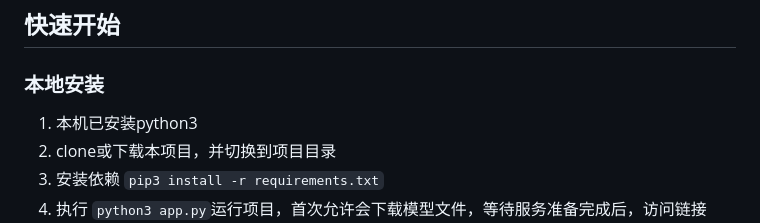
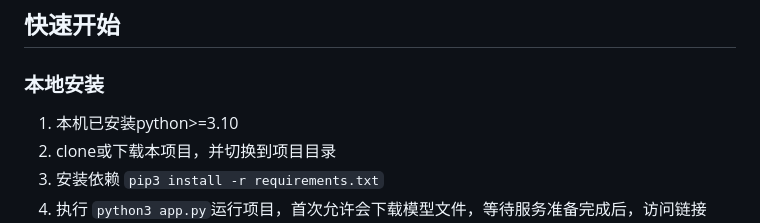
Before and after one commit to qibin0506/Cortex, a Markdown page: README.md, the part around the change. Drawn GitHub-style.

```diff
--- a/README.md
+++ b/README.md
@@ -39,7 +39,7 @@
 ## 快速开始
 
 ### 本地安装
-1. 本机已安装python3
+1. 本机已安装python>=3.10
 2. clone或下载本项目，并切换到项目目录
 3. 安装依赖 `pip3 install -r requirements.txt`
 4. 执行 `python3 app.py`运行项目，首次允许会下载模型文件，等待服务准备完成后，访问链接 <a href="http://0.0.0.0:8080/)" target="_blank">http://0.0.0.0:8080/</a> 即可体验
```
